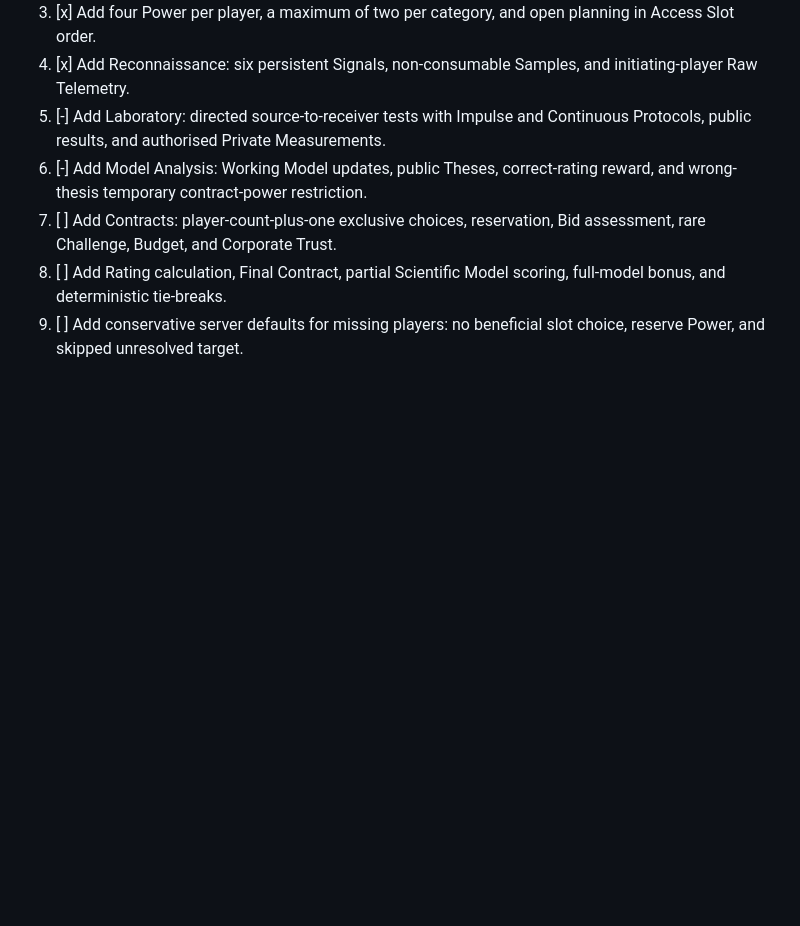
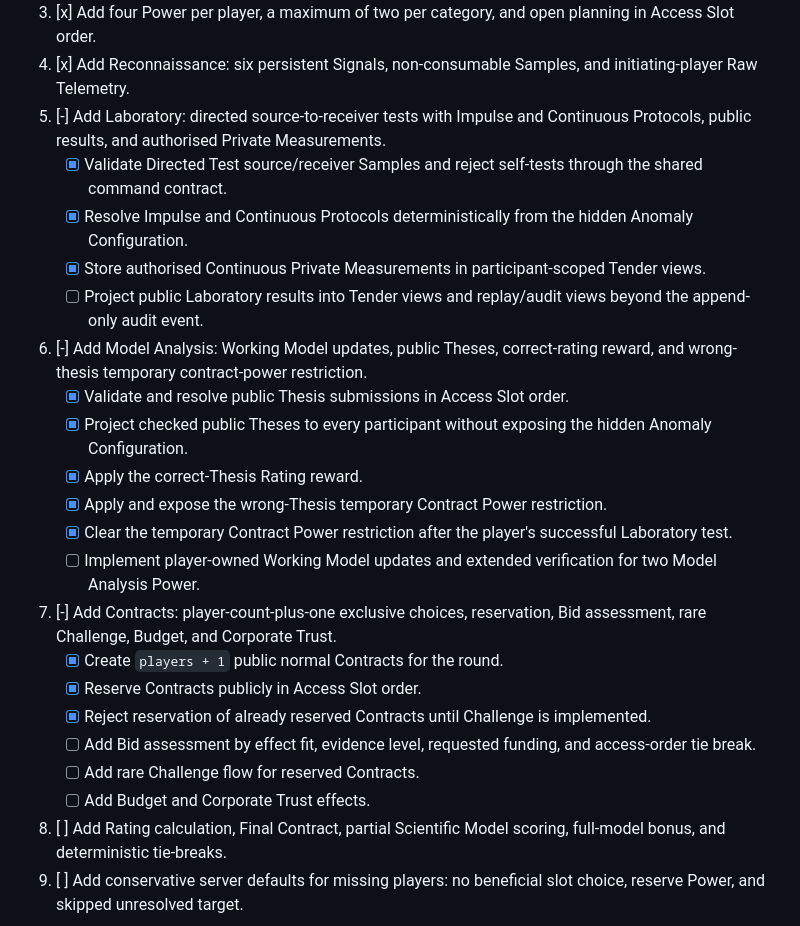
Before and after one commit to Karikatun/anomaly-detector, a Markdown page: docs/MVP_IMPLEMENTATION_PLAN.md, the part around the change. Drawn GitHub-style; blank space fills up the shorter version.

Commit message:
docs: update MVP implementation progress

```diff
--- a/docs/MVP_IMPLEMENTATION_PLAN.md
+++ b/docs/MVP_IMPLEMENTATION_PLAN.md
@@ -54,8 +54,24 @@ The source of truth for product scope is [GAME_DESIGN_BRIEF.md](GAME_DESIGN_BRIE
 3. [x] Add four Power per player, a maximum of two per category, and open planning in Access Slot order.
 4. [x] Add Reconnaissance: six persistent Signals, non-consumable Samples, and initiating-player Raw Telemetry.
 5. [-] Add Laboratory: directed source-to-receiver tests with Impulse and Continuous Protocols, public results, and authorised Private Measurements.
+   - [x] Validate Directed Test source/receiver Samples and reject self-tests through the shared command contract.
+   - [x] Resolve Impulse and Continuous Protocols deterministically from the hidden Anomaly Configuration.
+   - [x] Store authorised Continuous Private Measurements in participant-scoped Tender views.
+   - [ ] Project public Laboratory results into Tender views and replay/audit views beyond the append-only audit event.
 6. [-] Add Model Analysis: Working Model updates, public Theses, correct-rating reward, and wrong-thesis temporary contract-power restriction.
-7. [ ] Add Contracts: player-count-plus-one exclusive choices, reservation, Bid assessment, rare Challenge, Budget, and Corporate Trust.
+   - [x] Validate and resolve public Thesis submissions in Access Slot order.
+   - [x] Project checked public Theses to every participant without exposing the hidden Anomaly Configuration.
+   - [x] Apply the correct-Thesis Rating reward.
+   - [x] Apply and expose the wrong-Thesis temporary Contract Power restriction.
+   - [x] Clear the temporary Contract Power restriction after the player's successful Laboratory test.
+   - [ ] Implement player-owned Working Model updates and extended verification for two Model Analysis Power.
+7. [-] Add Contracts: player-count-plus-one exclusive choices, reservation, Bid assessment, rare Challenge, Budget, and Corporate Trust.
+   - [x] Create `players + 1` public normal Contracts for the round.
+   - [x] Reserve Contracts publicly in Access Slot order.
+   - [x] Reject reservation of already reserved Contracts until Challenge is implemented.
+   - [ ] Add Bid assessment by effect fit, evidence level, requested funding, and access-order tie break.
+   - [ ] Add rare Challenge flow for reserved Contracts.
+   - [ ] Add Budget and Corporate Trust effects.
 8. [ ] Add Rating calculation, Final Contract, partial Scientific Model scoring, full-model bonus, and deterministic tie-breaks.
 9. [ ] Add conservative server defaults for missing players: no beneficial slot choice, reserve Power, and skipped unresolved target.
 
```
